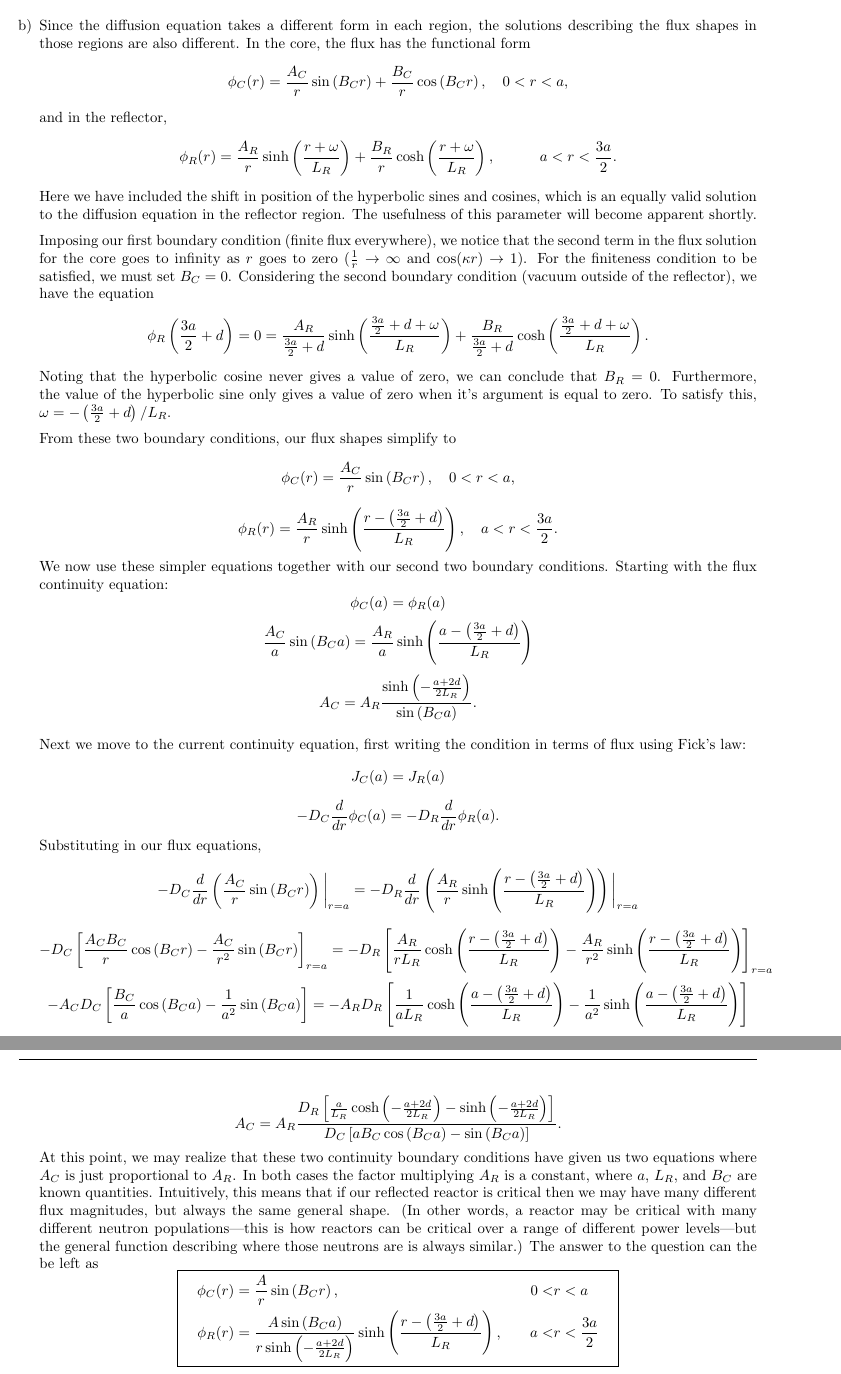
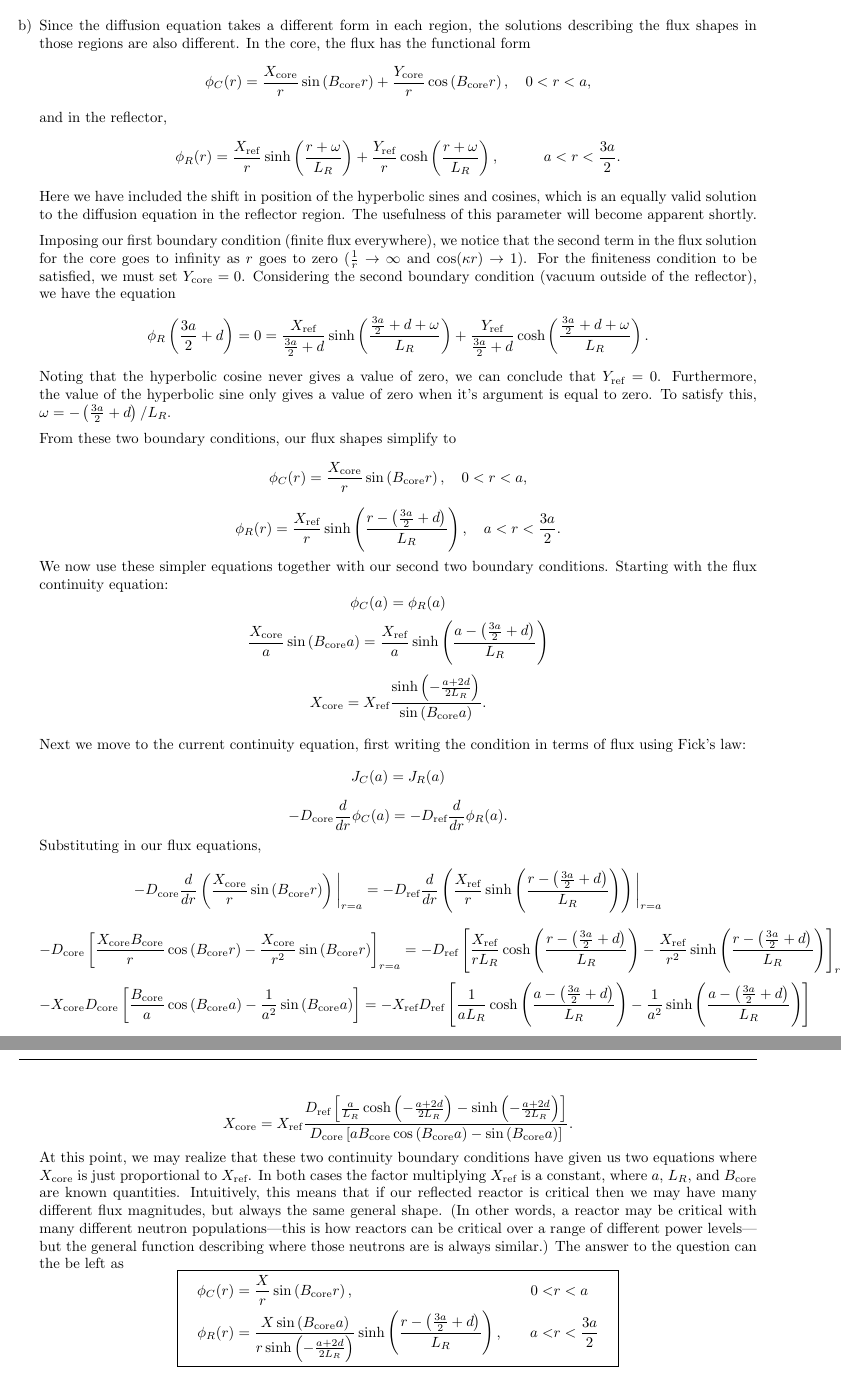
Before and after one commit to mitchnegus/NE150-discussion, a LaTeX problem sheet (exercises/drafts/disc12/disc12_solutions.tex, which reads exercises/drafts/disc12/disc12_solution01.tex): two parts of pages 2 and 3 of 6, joined at a grey line, cut so that both start at the same text. Compiled offline with pdfLaTeX.

Commit message:
fixing error in discussion 12 lecture notes

```diff
--- a/exercises/drafts/disc12/disc12_solution01.tex
+++ b/exercises/drafts/disc12/disc12_solution01.tex
@@ -29,33 +33,34 @@ There are also four boundary conditions that accompany these equations. A vacuum
 \item
 
 Since the diffusion equation takes a different form in each region, the solutions describing the flux shapes in those regions are also different. In the core, the flux has the functional form
-$$ \phi_C(r) = \frac{A_C}{r} \sin\left(B_C r\right) + \frac{B_C}{r} \cos\left(B_C r\right) , \quad 0 < r < a,$$
+$$ \phi_C(r) = \frac{X_{\text{core}}}{r} \sin\left(B_{\text{core}} r\right) + \frac{Y_{\text{core}}}{r} \cos\left(B_{\text{core}} r\right) , \quad 0 < r < a,$$
 and in the reflector,
-$$ \phi_R(r) = \frac{A_R}{r}\sinh\left(\frac{r+\omega}{L_R}\right) + \frac{B_R}{r} \cosh\left(\frac{r+\omega}{L_R}\right), \quad\quad\quad a < r < \frac{3a}{2} .$$
+$$ \phi_R(r) = \frac{X_{\text{ref}}}{r}\sinh\left(\frac{r+\omega}{L_R}\right) + \frac{Y_{\text{ref}}}{r} \cosh\left(\frac{r+\omega}{L_R}\right), \quad\quad\quad a < r < \frac{3a}{2} .$$
 Here we have included the shift in position of the hyperbolic sines and cosines, which is an equally valid solution to the diffusion equation in the reflector region. The usefulness of this parameter will become apparent shortly.
 
-Imposing our first boundary condition (finite flux everywhere), we notice that the second term in the flux solution for the core goes to infinity as $r$ goes to zero ($\frac{1}{r} \rightarrow \infty$ and $\cos(\kappa r) \rightarrow 1$). For the finiteness condition to be satisfied, we must set $B_C = 0$. Considering the second boundary condition (vacuum outside of the reflector), we have the equation
-$$ \phi_R\left(\frac{3a}{2}+d\right) = 0 = \frac{A_R}{\frac{3a}{2}+d}\sinh\left(\frac{\frac{3a}{2}+d+\omega}{L_R}\right) + \frac{B_R}{\frac{3a}{2}+d} \cosh\left(\frac{\frac{3a}{2}+d+\omega}{L_R}\right) .$$
-Noting that the hyperbolic cosine never gives a value of zero, we can conclude that $B_R = 0$.  Furthermore, the value of the hyperbolic sine only gives a value of zero when it's argument is equal to zero. To satisfy this, $\omega = -\left(\frac{3a}{2}+d\right)/L_R$.
+Imposing our first boundary condition (finite flux everywhere), we notice that the second term in the flux solution for the core goes to infinity as $r$ goes to zero ($\frac{1}{r} \rightarrow \infty$ and $\cos(\kappa r) \rightarrow 1$). For the finiteness condition to be satisfied, we must set $Y_{\text{core}} = 0$. Considering the second boundary condition (vacuum outside of the reflector), we have the equation
+$$ \phi_R\left(\frac{3a}{2}+d\right) = 0 = \frac{X_{\text{ref}}}{\frac{3a}{2}+d}\sinh\left(\frac{\frac{3a}{2}+d+\omega}{L_R}\right) + \frac{Y_{\text{ref}}}{\frac{3a}{2}+d} \cosh\left(\frac{\frac{3a}{2}+d+\omega}{L_R}\right) .$$
+Noting that the hyperbolic cosine never gives a value of zero, we can conclude that $Y_{\text{ref}} = 0$.
+Furthermore, the value of the hyperbolic sine only gives a value of zero when it's argument is equal to zero. To satisfy this, $\omega = -\left(\frac{3a}{2}+d\right)/L_R$.
 
 From these two boundary conditions, our flux shapes simplify to
-$$ \phi_C(r) = \frac{A_C}{r} \sin\left(B_C r\right) , \quad 0 < r < a,$$
-$$ \phi_R(r) = \frac{A_R}{r}\sinh\left(\frac{r-\left(\frac{3a}{2}+d\right)}{L_R}\right), \quad a < r < \frac{3a}{2} .$$
+$$ \phi_C(r) = \frac{X_{\text{core}}}{r} \sin\left(B_{\text{core}} r\right) , \quad 0 < r < a,$$
+$$ \phi_R(r) = \frac{X_{\text{ref}}}{r}\sinh\left(\frac{r-\left(\frac{3a}{2}+d\right)}{L_R}\right), \quad a < r < \frac{3a}{2} .$$
 We now use these simpler equations together with our second two boundary conditions. Starting with the flux continuity equation:
 $$ \phi_C(a) = \phi_R(a) $$
-$$ \frac{A_C}{a} \sin\left(B_C a\right) = \frac{A_R}{a}\sinh\left(\frac{a-\left(\frac{3a}{2}+d\right)}{L_R}\right) $$
-$$ A_C = A_R \frac{\sinh\left(-\frac{a+2d}{2L_R}\right)}{\sin\left(B_C a\right)} .$$
+$$ \frac{X_{\text{core}}}{a} \sin\left(B_{\text{core}} a\right) = \frac{X_{\text{ref}}}{a}\sinh\left(\frac{a-\left(\frac{3a}{2}+d\right)}{L_R}\right) $$
+$$ X_{\text{core}} = X_{\text{ref}} \frac{\sinh\left(-\frac{a+2d}{2L_R}\right)}{\sin\left(B_{\text{core}} a\right)} .$$
 
 Next we move to the current continuity equation, first writing the condition in terms of flux using Fick's law:
 $$ J_C(a) = J_R(a) $$
-$$ -D_C\frac{d}{dr}\phi_C(a) = -D_R\frac{d}{dr}\phi_R(a) .$$
+$$ -D_{\text{core}}\frac{d}{dr}\phi_C(a) = -D_{\text{ref}}\frac{d}{dr}\phi_R(a) .$$
 Substituting in our flux equations,
-$$ -D_C\frac{d}{dr}\left(\frac{A_C}{r} \sin\left(B_C r\right)\right)\bigg|_{r=a} = -D_R\frac{d}{dr}\left(\frac{A_R}{r}\sinh\left(\frac{r-\left(\frac{3a}{2}+d\right)}{L_R}\right)\right)\bigg|_{r=a} $$
-$$ -D_C \left[\frac{A_C B_C}{r}\cos\left(B_C r\right) - \frac{A_C}{r^2}\sin\left(B_C r\right)\right]_{r=a} = -D_R \left[\frac{A_R}{r L_R}\cosh\left(\frac{r-\left(\frac{3a}{2}+d\right)}{L_R}\right) - \frac{A_R}{r^2}\sinh\left(\frac{r-\left(\frac{3a}{2}+d\right)}{L_R}\right)\right]_{r=a} $$
-$$ -A_C D_C \left[\frac{B_C}{a}\cos\left(B_C a\right) - \frac{1}{a^2}\sin\left(B_C a\right)\right] = -A_R D_R \left[\frac{1}{a L_R}\cosh\left(\frac{a-\left(\frac{3a}{2}+d\right)}{L_R}\right) - \frac{1}{a^2}\sinh\left(\frac{a-\left(\frac{3a}{2}+d\right)}{L_R}\right)\right]$$
-$$ A_C = A_R \frac{D_R \left[\frac{a}{L_R}\cosh\left(-\frac{a+2d}{2L_R}\right) - \sinh\left(-\frac{a+2d}{2L_R}\right)\right]}{D_C \left[a B_C \cos\left(B_C a\right) - \sin\left(B_C a\right)\right]}.$$
-At this point, we may realize that these two continuity boundary conditions have given us two equations where $A_C$ is just proportional to $A_R$. In both cases the factor multiplying $A_R$ is a constant, where $a$, $L_R$, and $B_C$ are known quantities. Intuitively, this means that if our reflected reactor is critical then we may have many different flux magnitudes, but always the same general shape. (In other words, a reactor may be critical with many different neutron populations---this is how reactors can be critical over a range of different power levels---but the general function describing where those neutrons are is always similar.) The answer to the question can the be left as
+$$ -D_{\text{core}}\frac{d}{dr}\left(\frac{X_{\text{core}}}{r} \sin\left(B_{\text{core}} r\right)\right)\bigg|_{r=a} = -D_{\text{ref}}\frac{d}{dr}\left(\frac{X_{\text{ref}}}{r}\sinh\left(\frac{r-\left(\frac{3a}{2}+d\right)}{L_R}\right)\right)\bigg|_{r=a} $$
+$$ -D_{\text{core}} \left[\frac{X_{\text{core}} B_{\text{core}}}{r}\cos\left(B_{\text{core}} r\right) - \frac{X_{\text{core}}}{r^2}\sin\left(B_{\text{core}} r\right)\right]_{r=a} = -D_{\text{ref}} \left[\frac{X_{\text{ref}}}{r L_R}\cosh\left(\frac{r-\left(\frac{3a}{2}+d\right)}{L_R}\right) - \frac{X_{\text{ref}}}{r^2}\sinh\left(\frac{r-\left(\frac{3a}{2}+d\right)}{L_R}\right)\right]_{r=a} $$
+$$ -X_{\text{core}} D_{\text{core}} \left[\frac{B_{\text{core}}}{a}\cos\left(B_{\text{core}} a\right) - \frac{1}{a^2}\sin\left(B_{\text{core}} a\right)\right] = -X_{\text{ref}} D_{\text{ref}} \left[\frac{1}{a L_R}\cosh\left(\frac{a-\left(\frac{3a}{2}+d\right)}{L_R}\right) - \frac{1}{a^2}\sinh\left(\frac{a-\left(\frac{3a}{2}+d\right)}{L_R}\right)\right]$$
+$$ X_{\text{core}} = X_{\text{ref}} \frac{D_{\text{ref}} \left[\frac{a}{L_R}\cosh\left(-\frac{a+2d}{2L_R}\right) - \sinh\left(-\frac{a+2d}{2L_R}\right)\right]}{D_{\text{core}} \left[a B_{\text{core}} \cos\left(B_{\text{core}} a\right) - \sin\left(B_{\text{core}} a\right)\right]}.$$
+At this point, we may realize that these two continuity boundary conditions have given us two equations where $X_{\text{core}}$ is just proportional to $X_{\text{ref}}$. In both cases the factor multiplying $X_{\text{ref}}$ is a constant, where $a$, $L_R$, and $B_{\text{core}}$ are known quantities. Intuitively, this means that if our reflected reactor is critical then we may have many different flux magnitudes, but always the same general shape. (In other words, a reactor may be critical with many different neutron populations---this is how reactors can be critical over a range of different power levels---but the general function describing where those neutrons are is always similar.) The answer to the question can the be left as
 $$\boxed{\begin{aligned}
-\quad \phi_C(r) &= \frac{A}{r} \sin\left(B_C r\right) ,& \quad 0 <& r < a \quad \\
-\quad \phi_R(r) &= \frac{A \sin\left(B_C a\right)}{r \sinh\left(-\frac{a+2d}{2L_R}\right)}\sinh\left(\frac{r-\left(\frac{3a}{2}+d\right)}{L_R}\right),& \quad a <& r < \frac{3a}{2} \quad
+\quad \phi_C(r) &= \frac{X}{r} \sin\left(B_{\text{core}} r\right) ,& \quad 0 <& r < a \quad \\
+\quad \phi_R(r) &= \frac{X \sin\left(B_{\text{core}} a\right)}{r \sinh\left(-\frac{a+2d}{2L_R}\right)}\sinh\left(\frac{r-\left(\frac{3a}{2}+d\right)}{L_R}\right),& \quad a <& r < \frac{3a}{2} \quad
 \end{aligned}}$$
```
Also changed, not shown: exercises/disc12_solutions.pdf, exercises/drafts/disc12/disc12_solutions.pdf, exercises/drafts/disc12/disc12_solution01.tex (30 more changed lines).
